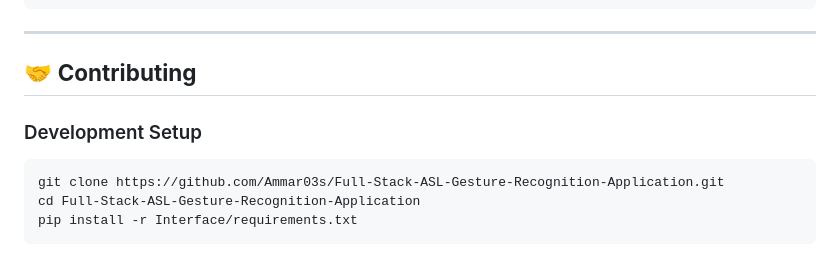
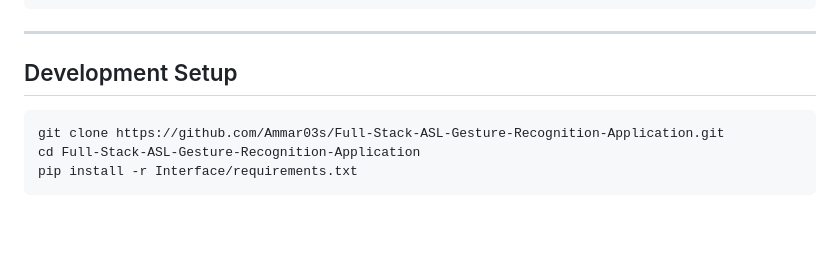
Before and after one commit to Ammar03s/Full-Stack-ASL-Gesture-Recognition-Application, a Markdown page: README.md, the part around the change. Drawn GitHub-style; blank space fills up the shorter version.

````diff
--- a/README.md
+++ b/README.md
@@ -177,9 +177,9 @@ Hello-ai/
 
 ---
 
-## 🤝 **Contributing**
 
-### Development Setup
+
+## Development Setup
 ```bash
 git clone https://github.com/Ammar03s/Full-Stack-ASL-Gesture-Recognition-Application.git
 cd Full-Stack-ASL-Gesture-Recognition-Application
````
